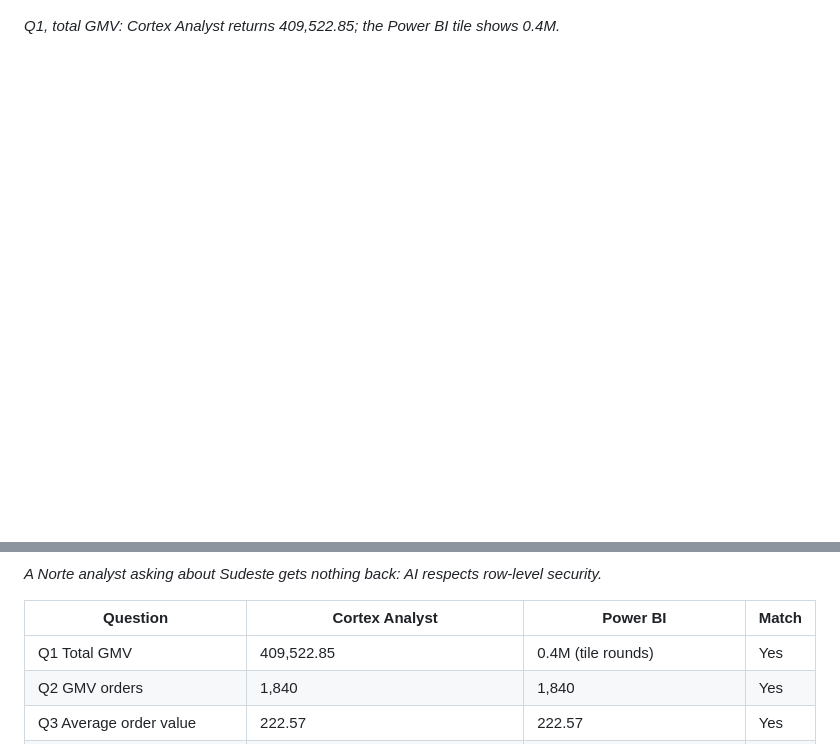
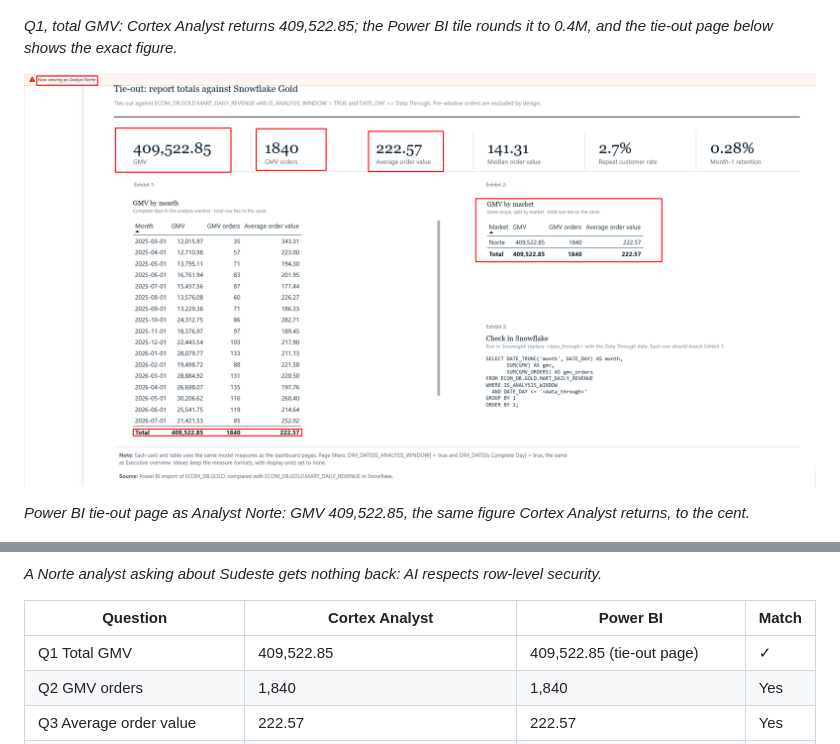
Before and after one commit to Kronus4k/slussen, a Markdown page: README.md, 2 parts joined by grey strips. Rendered like a GitHub page; pictures changed too: docs/images/cortex/06_tie_out.png (added); blank space fills up the shorter version.

Commit message:
docs: Q1 proof uses exact tie-out GMV

```diff
--- a/README.md
+++ b/README.md
@@ -136,7 +136,11 @@ Both sides run as ANALYST_NORTE under the same Snowflake row access policy; Powe
 
 ![Cortex Analyst answers total GMV as 409,522.85 next to the Power BI GMV tile showing 0.4M for Norte](docs/images/cortex/01_gmv_cortex_vs_powerbi.png)
 
-*Q1, total GMV: Cortex Analyst returns 409,522.85; the Power BI tile shows 0.4M.*
+*Q1, total GMV: Cortex Analyst returns 409,522.85; the Power BI tile rounds it to 0.4M, and the tie-out page below shows the exact figure.*
+
+![Power BI tie-out page viewed as Analyst Norte: GMV 409,522.85, 1840 GMV orders and average order value 222.57, tied out against Snowflake Gold](docs/images/cortex/06_tie_out.png)
+
+*Power BI tie-out page as Analyst Norte: GMV 409,522.85, the same figure Cortex Analyst returns, to the cent.*
 
 ![Cortex Analyst answers 1,840 GMV orders next to the Power BI GMV orders tile showing 1,840 for Norte](docs/images/cortex/02_orders_cortex_vs_powerbi.png)
 
@@ -148,7 +152,7 @@ Both sides run as ANALYST_NORTE under the same Snowflake row access policy; Powe
 
 | Question | Cortex Analyst | Power BI | Match |
 | --- | --- | --- | --- |
-| Q1 Total GMV | 409,522.85 | 0.4M (tile rounds) | Yes |
+| Q1 Total GMV | 409,522.85 | 409,522.85 (tie-out page) | ✓ |
 | Q2 GMV orders | 1,840 | 1,840 | Yes |
 | Q3 Average order value | 222.57 | 222.57 | Yes |
 | Q4 Top 3 categories by GMV | Health & beauty 49,798.07; Watches & gifts 42,237.06; Sports & leisure 32,873.78 | Health & beauty 50K; Watches & gifts 42K; Sports & leisure 33K | Yes |
```
